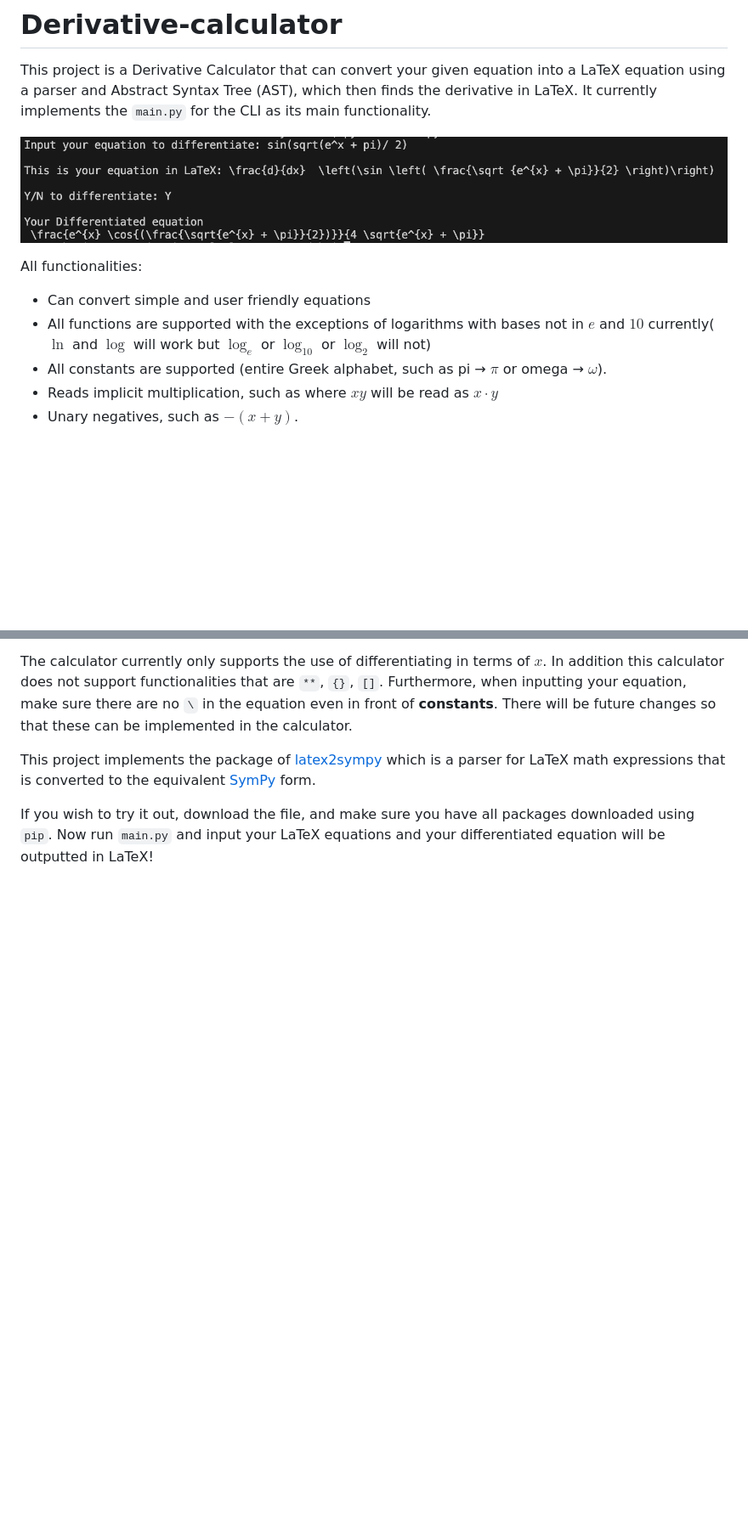
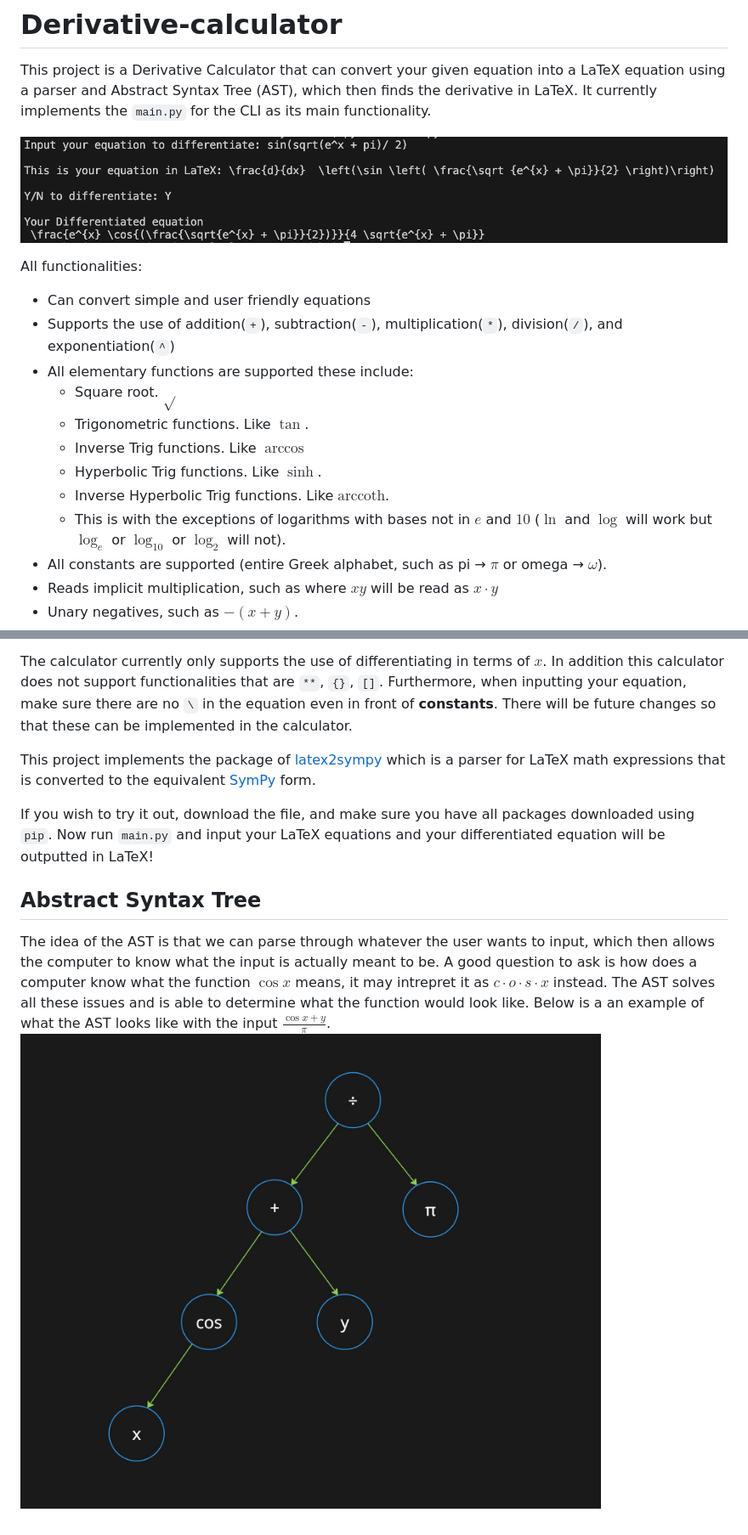
Before and after one commit to rchu02/Derivative-calculator, a Markdown page: README.md, 2 parts joined by grey strips. Shown: that part at 85% size. Drawn GitHub-style; pictures changed too: pictures/ast_example.png (added); blank space fills up the shorter version.

Commit message:
added ast and edited README file. Added a bug fix in the to_latex function

```diff
--- a/README.md
+++ b/README.md
@@ -1,11 +1,18 @@
 # Derivative-calculator
 This project is a Derivative Calculator that can convert your given equation into a LaTeX equation using a parser and Abstract Syntax Tree (AST), which then finds the derivative in LaTeX. It currently implements the `main.py` for the CLI as its main functionality.
 
-![Example of CLI in action](pictures/example.png)
+![Example of CLI in action](pictures/CLI_example.png)
 
 All functionalities:
 * Can convert simple and user friendly equations
-* All functions are supported with the exceptions of logarithms with bases not in $e$ and $10$ currently($\ln$ and $\log$ will work but $\log_e$ or $\log_{10}$ or $\log_2$ will not)
+* Supports the use of addition(`+`), subtraction(`-`), multiplication(`*`), division(`/`), and exponentiation(`^`)
+* All elementary functions are supported these include:
+    * Square root. $\sqrt{}$
+    * Trigonometric functions. Like $\tan$.
+    * Inverse Trig functions. Like $\arccos$
+    * Hyperbolic Trig functions. Like $\sinh$.
+    * Inverse Hyperbolic Trig functions. Like $\text{arccoth}$.
+    * This is with the exceptions of logarithms with bases not in $e$ and $10$ ($\ln$ and $\log$ will work but $\log_e$ or $\log_{10}$ or $\log_2$ will not).
 * All constants are supported (entire Greek alphabet, such as pi &rarr; $\pi$ or omega &rarr; $\omega$).
 * Reads implicit multiplication, such as where $xy$ will be read as $x \cdot y$
 * Unary negatives, such as $-(x+y)$.
@@ -16,3 +23,7 @@ The calculator currently only supports the use of differentiating in terms of $x
 This project implements the package of [latex2sympy](https://pypi.org/project/latex2sympy2/) which is a parser for LaTeX math expressions that is converted to the equivalent [SymPy](https://www.sympy.org/en/index.html) form.
 
 If you wish to try it out, download the file, and make sure you have all packages downloaded using `pip`. Now run `main.py` and input your LaTeX equations and your differentiated equation will be outputted in LaTeX!
+
+## Abstract Syntax Tree
+The idea of the AST is that we can parse through whatever the user wants to input, which then allows the computer to know what the input is actually meant to be. A good question to ask is how does a computer know what the function $\cos{x}$ means, it may intrepret it as $c\cdot o \cdot s \cdot x$ instead. The AST solves all these issues and is able to determine what the function would look like. Below is a an example of what the AST looks like with the input $\frac{\cos{x}+y}{\pi}$.
+![Example Abstract Syntax Tree](pictures/ast_example.png)
```
Also changed, not shown: pictures/CLI_example.png (renamed from pictures/example.png), 3 other files.
